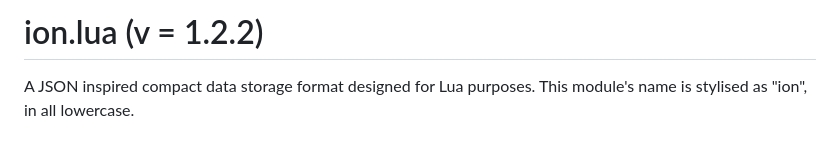
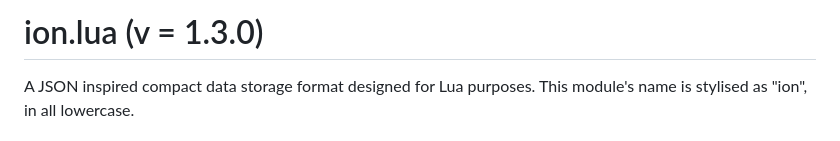
Before and after one commit to NibiriTheMan/ion.lua, a Markdown page: README.md, the part around the change. Drawn GitHub-style.

```diff
--- a/README.md
+++ b/README.md
@@ -1,4 +1,4 @@
-# ion.lua (v = 1.2.2)
+# ion.lua (v = 1.3.0)
 A JSON inspired compact data storage format designed for Lua purposes.
 This module's name is stylised as "ion", in all lowercase.
 
```
